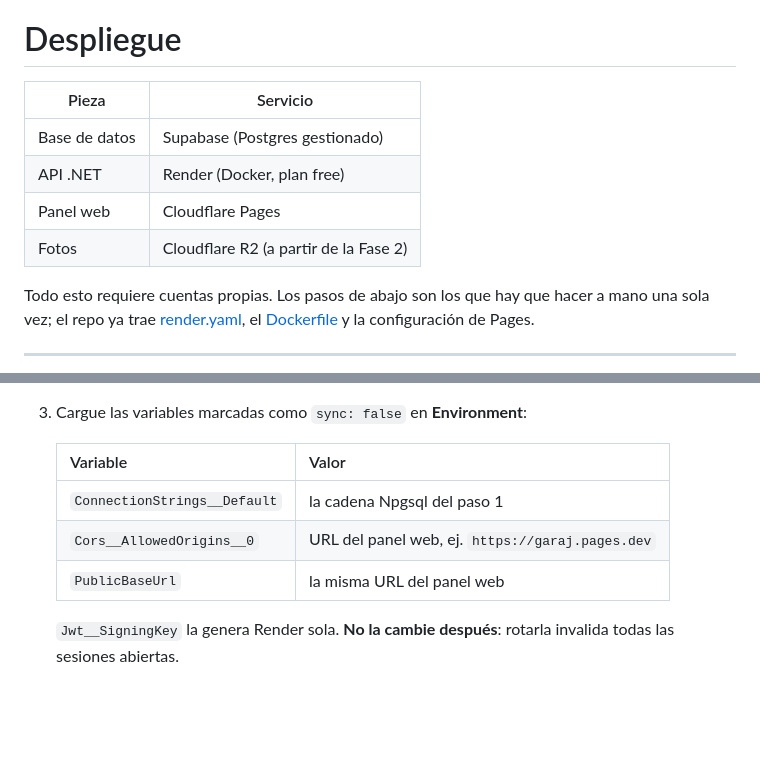
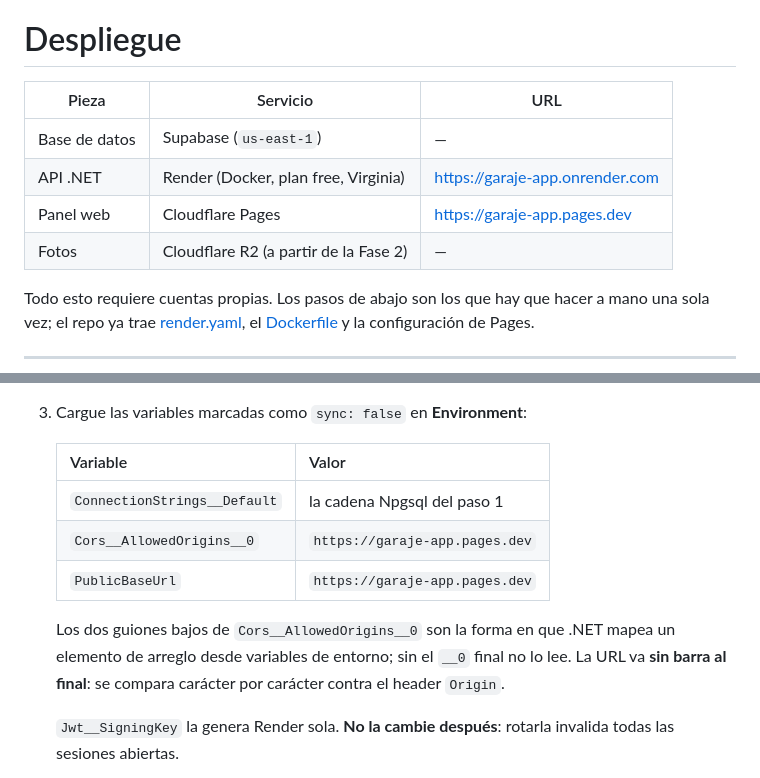
Before and after one commit to MendezOscar/Garaje-app, a Markdown page: docs/deployment.md, 2 parts joined by grey strips. Drawn GitHub-style; blank space fills up the shorter version.

Commit message:
Registra las URLs de producción en la guía de despliegue
Co-Authored-By: Claude Opus 5 (1M context) <noreply@anthropic.com>

```diff
--- a/docs/deployment.md
+++ b/docs/deployment.md
@@ -1,11 +1,11 @@
 # Despliegue
 
-| Pieza | Servicio |
-| --- | --- |
-| Base de datos | Supabase (Postgres gestionado) |
-| API .NET | Render (Docker, plan free) |
-| Panel web | Cloudflare Pages |
-| Fotos | Cloudflare R2 (a partir de la Fase 2) |
+| Pieza | Servicio | URL |
+| --- | --- | --- |
+| Base de datos | Supabase (`us-east-1`) | — |
+| API .NET | Render (Docker, plan free, Virginia) | <https://garaje-app.onrender.com> |
+| Panel web | Cloudflare Pages | <https://garaje-app.pages.dev> |
+| Fotos | Cloudflare R2 (a partir de la Fase 2) | — |
 
 Todo esto requiere cuentas propias. Los pasos de abajo son los que hay que hacer a mano una
 sola vez; el repo ya trae [render.yaml](../render.yaml), el
@@ -74,8 +74,12 @@ sola vez; el repo ya trae [render.yaml](../render.yaml), el
    | Variable | Valor |
    | --- | --- |
    | `ConnectionStrings__Default` | la cadena Npgsql del paso 1 |
-   | `Cors__AllowedOrigins__0` | URL del panel web, ej. `https://garaj.pages.dev` |
-   | `PublicBaseUrl` | la misma URL del panel web |
+   | `Cors__AllowedOrigins__0` | `https://garaje-app.pages.dev` |
+   | `PublicBaseUrl` | `https://garaje-app.pages.dev` |
+
+   Los dos guiones bajos de `Cors__AllowedOrigins__0` son la forma en que .NET mapea un
+   elemento de arreglo desde variables de entorno; sin el `__0` final no lo lee. La URL va
+   **sin barra al final**: se compara carácter por carácter contra el header `Origin`.
 
    `Jwt__SigningKey` la genera Render sola. **No la cambie después**: rotarla invalida todas
    las sesiones abiertas.
```
